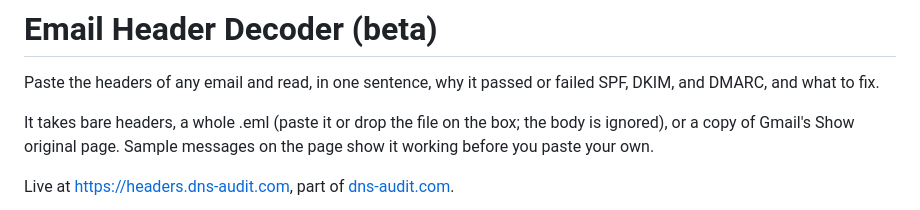
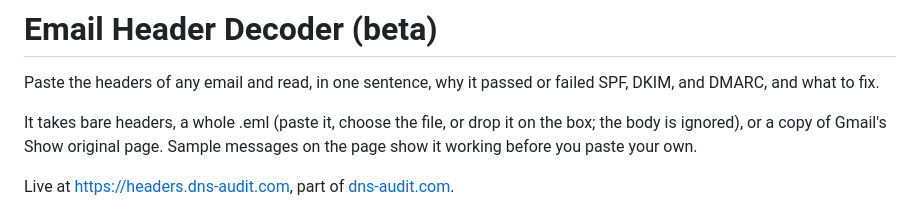
Before and after one commit to marmot7775/email-header-decoder, a Markdown page: README.md, the part around the change. GitHub-like rendering.

Commit message:
README: an .eml can be chosen as well as dropped (#40)
Co-Authored-By: Claude <noreply@anthropic.com>

```diff
--- a/README.md
+++ b/README.md
@@ -3,8 +3,9 @@
 Paste the headers of any email and read, in one sentence, why it
 passed or failed SPF, DKIM, and DMARC, and what to fix.
 
-It takes bare headers, a whole .eml (paste it or drop the file on the
-box; the body is ignored), or a copy of Gmail's Show original page.
+It takes bare headers, a whole .eml (paste it, choose the file, or drop
+it on the box; the body is ignored), or a copy of Gmail's Show original
+page.
 Sample messages on the page show it working before you paste your own.
 
 Live at https://headers.dns-audit.com, part of
```
